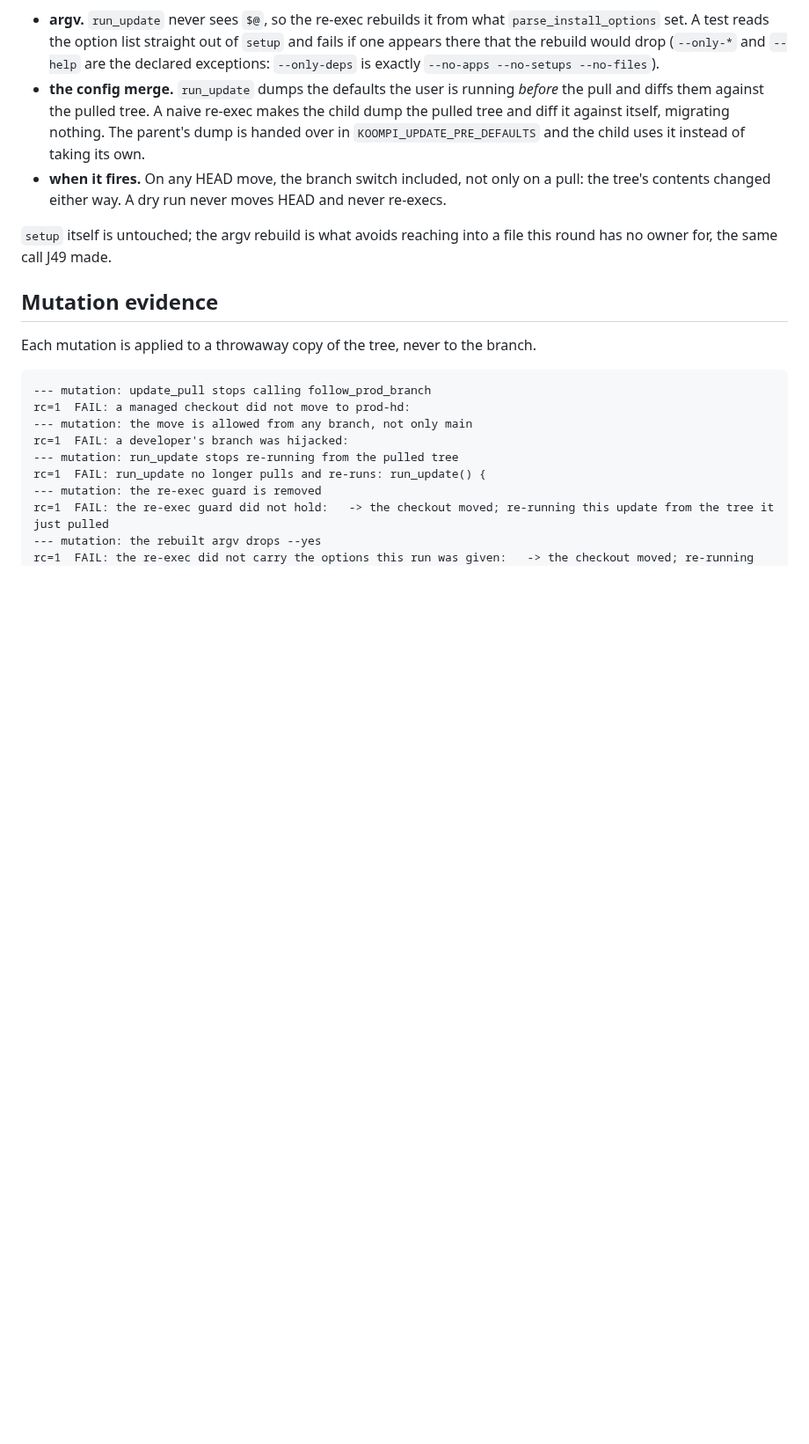
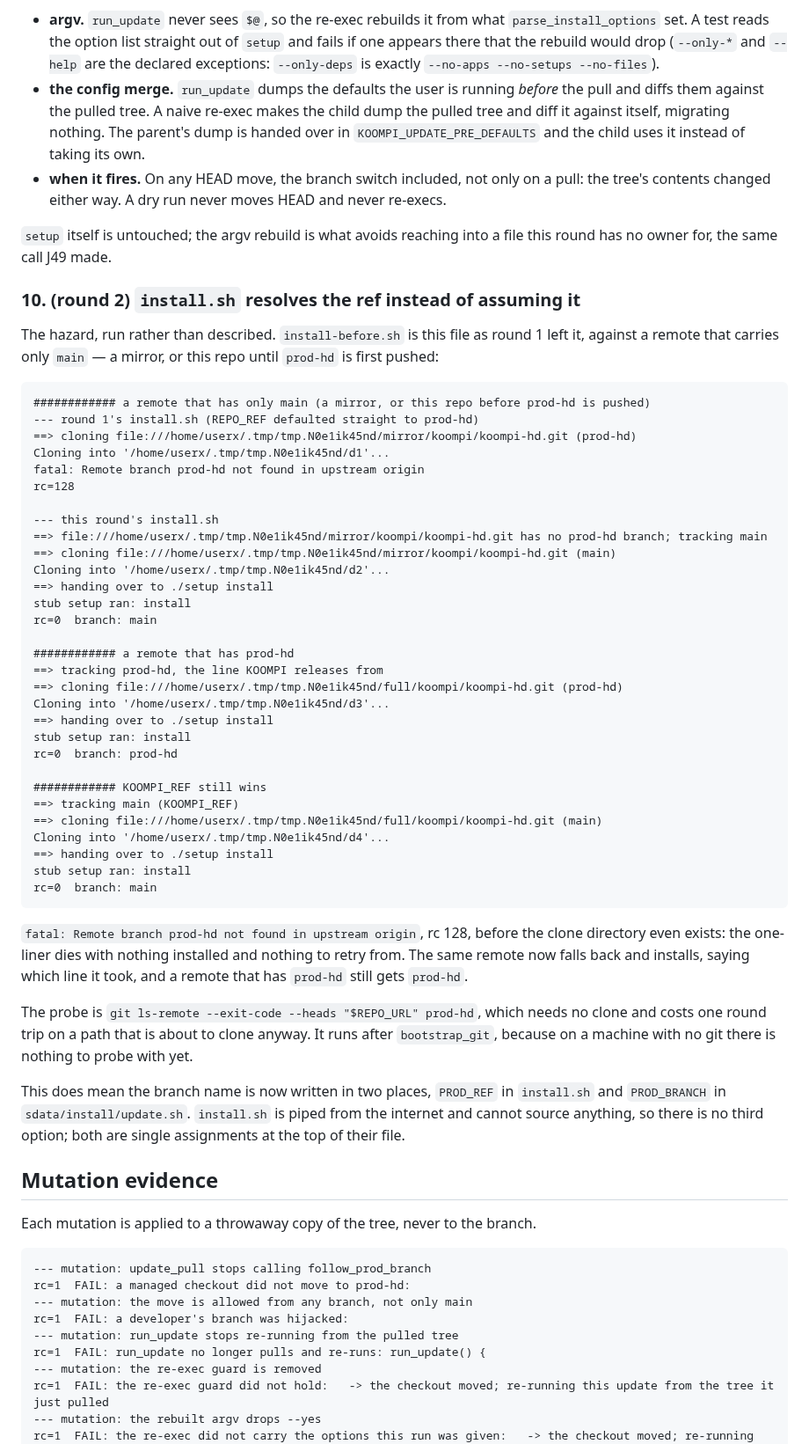
Before and after one commit to koompi/desktop, a Markdown page: .work/J51-report.md, the part around one of its changes. Shown at 88% size. Drawn GitHub-style; blank space fills up the shorter version.

````diff
--- a/.work/J51-report.md
+++ b/.work/J51-report.md
@@ -332,6 +386,57 @@ Three details the shape needed:
 `setup` itself is untouched; the argv rebuild is what avoids reaching into a file this round has no
 owner for, the same call J49 made.
 
+### 10. (round 2) `install.sh` resolves the ref instead of assuming it
+
+The hazard, run rather than described. `install-before.sh` is this file as round 1 left it, against a
+remote that carries only `main` — a mirror, or this repo until `prod-hd` is first pushed:
+
+```
+############ a remote that has only main (a mirror, or this repo before prod-hd is pushed)
+--- round 1's install.sh (REPO_REF defaulted straight to prod-hd)
+==> cloning file:///home/userx/.tmp/tmp.N0e1ik45nd/mirror/koompi/koompi-hd.git (prod-hd)
+Cloning into '/home/userx/.tmp/tmp.N0e1ik45nd/d1'...
+fatal: Remote branch prod-hd not found in upstream origin
+rc=128
+
+--- this round's install.sh
+==> file:///home/userx/.tmp/tmp.N0e1ik45nd/mirror/koompi/koompi-hd.git has no prod-hd branch; tracking main
+==> cloning file:///home/userx/.tmp/tmp.N0e1ik45nd/mirror/koompi/koompi-hd.git (main)
+Cloning into '/home/userx/.tmp/tmp.N0e1ik45nd/d2'...
+==> handing over to ./setup install
+stub setup ran: install
+rc=0  branch: main
+
+############ a remote that has prod-hd
+==> tracking prod-hd, the line KOOMPI releases from
+==> cloning file:///home/userx/.tmp/tmp.N0e1ik45nd/full/koompi/koompi-hd.git (prod-hd)
+Cloning into '/home/userx/.tmp/tmp.N0e1ik45nd/d3'...
+==> handing over to ./setup install
+stub setup ran: install
+rc=0  branch: prod-hd
+
+############ KOOMPI_REF still wins
+==> tracking main (KOOMPI_REF)
+==> cloning file:///home/userx/.tmp/tmp.N0e1ik45nd/full/koompi/koompi-hd.git (main)
+Cloning into '/home/userx/.tmp/tmp.N0e1ik45nd/d4'...
+==> handing over to ./setup install
+stub setup ran: install
+rc=0  branch: main
+```
+
+`fatal: Remote branch prod-hd not found in upstream origin`, rc 128, before the clone directory even
+exists: the one-liner dies with nothing installed and nothing to retry from. The same remote now
+falls back and installs, saying which line it took, and a remote that has `prod-hd` still gets
+`prod-hd`.
+
+The probe is `git ls-remote --exit-code --heads "$REPO_URL" prod-hd`, which needs no clone and costs
+one round trip on a path that is about to clone anyway. It runs after `bootstrap_git`, because on a
+machine with no git there is nothing to probe with yet.
+
+This does mean the branch name is now written in two places, `PROD_REF` in `install.sh` and
+`PROD_BRANCH` in `sdata/install/update.sh`. `install.sh` is piped from the internet and cannot source
+anything, so there is no third option; both are single assignments at the top of their file.
+
 ## Mutation evidence
 
 Each mutation is applied to a throwaway copy of the tree, never to the branch.
````
Also changed, not shown: other parts of .work/J51-report.md (+114 -53 lines).
